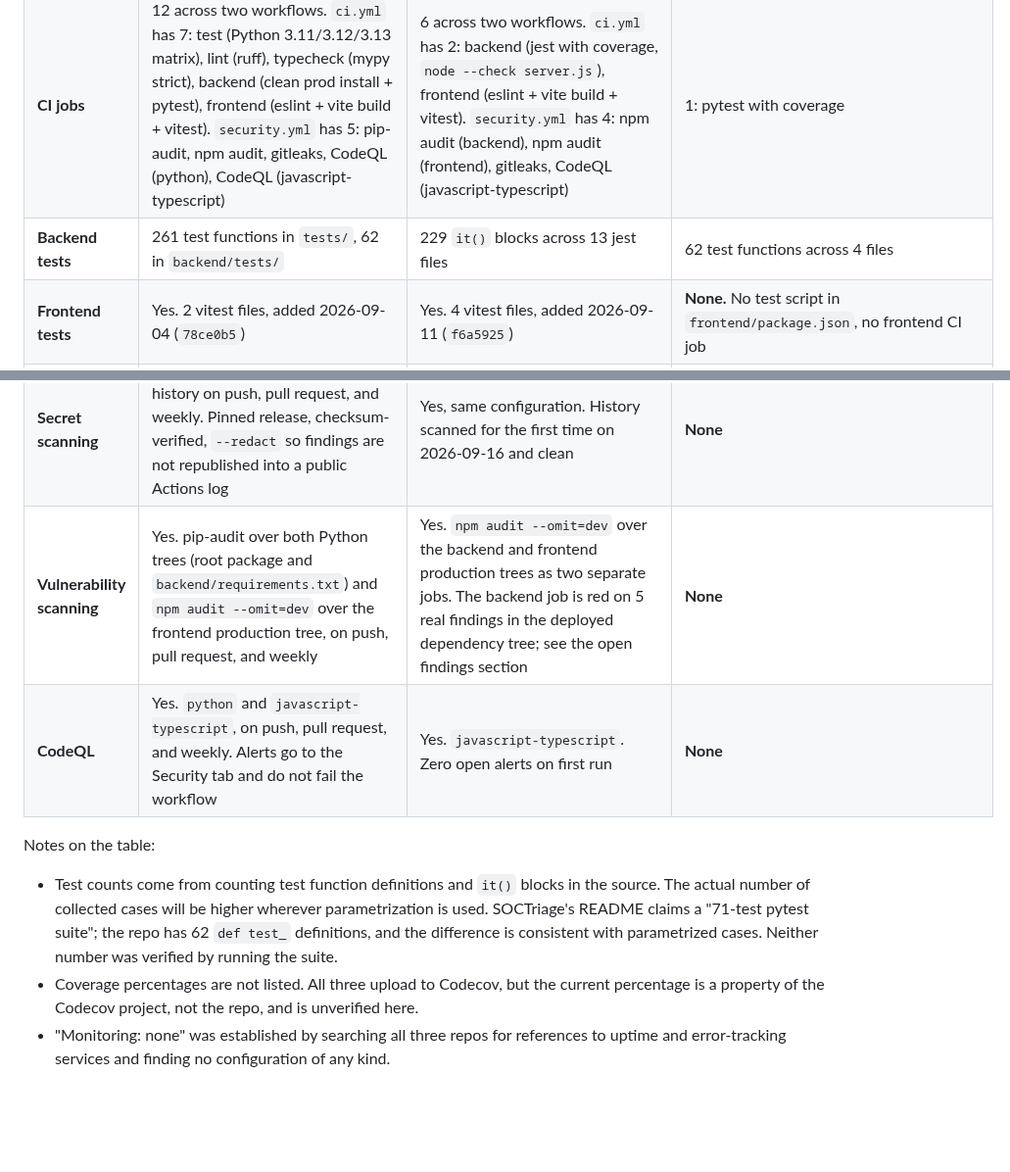
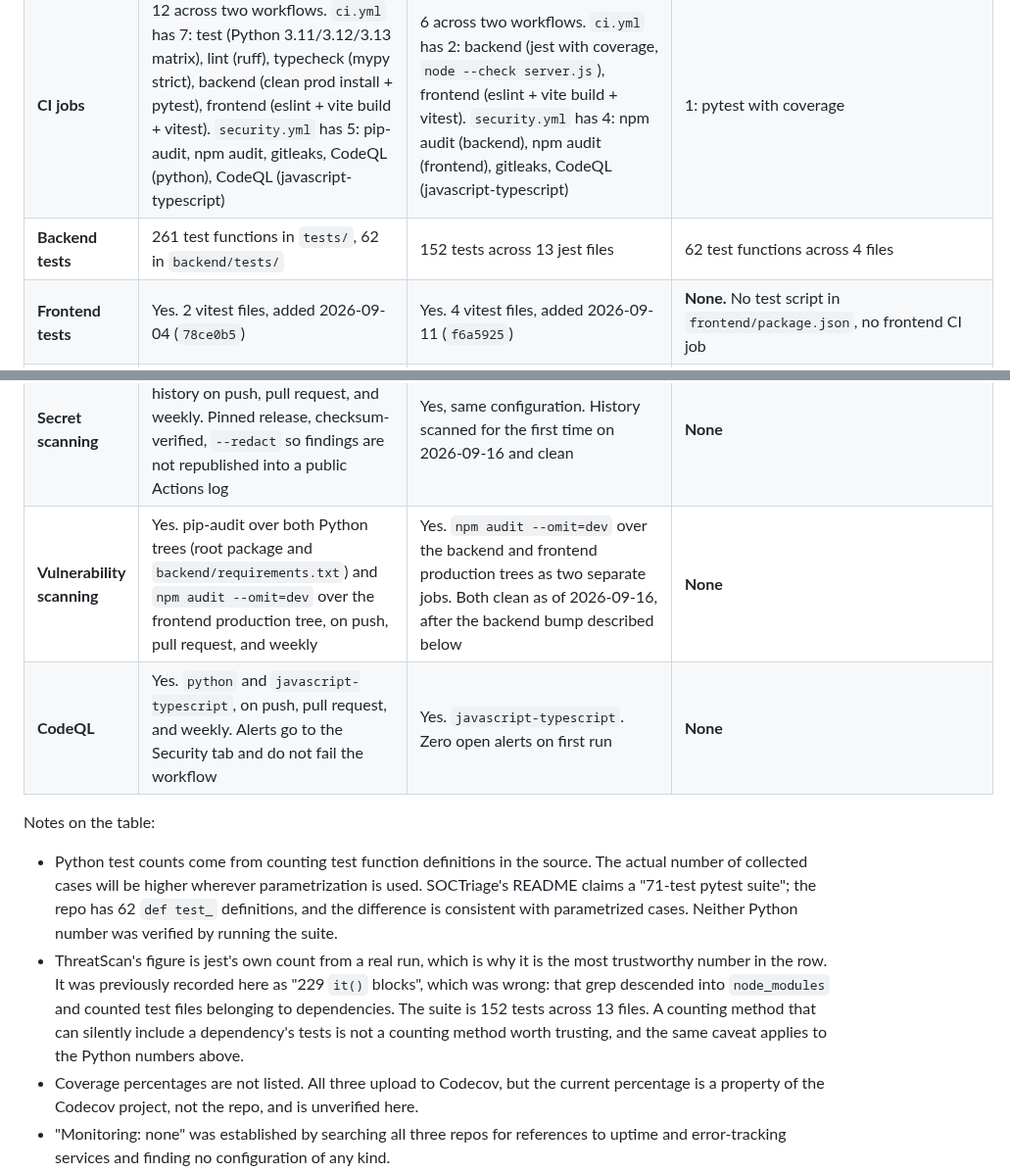
Before and after one commit to SalCyberAware/PromptShield, a Markdown page: docs/AUTOMATION_PLAN.md, 2 parts joined by grey strips. Shown at 98% size. GitHub-like rendering; blank space fills up the shorter version.

```diff
--- a/docs/AUTOMATION_PLAN.md
+++ b/docs/AUTOMATION_PLAN.md
@@ -279,7 +279,7 @@ platform is marked unverified. ThreatScan's deploy state is the one gap: it was
 |---|---|---|---|
 | **Workflow files** | `.github/workflows/ci.yml`, `.github/workflows/security.yml`, `.github/workflows/uptime.yml` | `.github/workflows/ci.yml`, `.github/workflows/security.yml` | `.github/workflows/backend-tests.yml` |
 | **CI jobs** | 12 across two workflows. `ci.yml` has 7: test (Python 3.11/3.12/3.13 matrix), lint (ruff), typecheck (mypy strict), backend (clean prod install + pytest), frontend (eslint + vite build + vitest). `security.yml` has 5: pip-audit, npm audit, gitleaks, CodeQL (python), CodeQL (javascript-typescript) | 6 across two workflows. `ci.yml` has 2: backend (jest with coverage, `node --check server.js`), frontend (eslint + vite build + vitest). `security.yml` has 4: npm audit (backend), npm audit (frontend), gitleaks, CodeQL (javascript-typescript) | 1: pytest with coverage |
-| **Backend tests** | 261 test functions in `tests/`, 62 in `backend/tests/` | 229 `it()` blocks across 13 jest files | 62 test functions across 4 files |
+| **Backend tests** | 261 test functions in `tests/`, 62 in `backend/tests/` | 152 tests across 13 jest files | 62 test functions across 4 files |
 | **Frontend tests** | Yes. 2 vitest files, added 2026-09-04 (`78ce0b5`) | Yes. 4 vitest files, added 2026-09-11 (`f6a5925`) | **None.** No test script in `frontend/package.json`, no frontend CI job |
 | **Lint in CI** | Yes, both sides (ruff + eslint) | Frontend only. No backend linter | **No.** `eslint` is in `frontend/package.json` but never runs in CI |
 | **Type checking** | Yes, mypy strict on `promptshield/` | No | No |
@@ -291,15 +291,20 @@ platform is marked unverified. ThreatScan's deploy state is the one gap: it was
 | **Monitoring** | Uptime and health, every 15 minutes, from `uptime.yml` in this repo. Backend health endpoint plus frontend | Same monitor, run from PromptShield's `uptime.yml` | Same monitor, run from PromptShield's `uptime.yml` |
 | **Dependency bot** | **None.** No `dependabot.yml` or `renovate.json` | **None** | **None** |
 | **Secret scanning** | Yes. gitleaks over the full git history on push, pull request, and weekly. Pinned release, checksum-verified, `--redact` so findings are not republished into a public Actions log | Yes, same configuration. History scanned for the first time on 2026-09-16 and clean | **None** |
-| **Vulnerability scanning** | Yes. pip-audit over both Python trees (root package and `backend/requirements.txt`) and `npm audit --omit=dev` over the frontend production tree, on push, pull request, and weekly | Yes. `npm audit --omit=dev` over the backend and frontend production trees as two separate jobs. The backend job is red on 5 real findings in the deployed dependency tree; see the open findings section | **None** |
+| **Vulnerability scanning** | Yes. pip-audit over both Python trees (root package and `backend/requirements.txt`) and `npm audit --omit=dev` over the frontend production tree, on push, pull request, and weekly | Yes. `npm audit --omit=dev` over the backend and frontend production trees as two separate jobs. Both clean as of 2026-09-16, after the backend bump described below | **None** |
 | **CodeQL** | Yes. `python` and `javascript-typescript`, on push, pull request, and weekly. Alerts go to the Security tab and do not fail the workflow | Yes. `javascript-typescript`. Zero open alerts on first run | **None** |
 
 Notes on the table:
 
-- Test counts come from counting test function definitions and `it()` blocks in the source. The
-  actual number of collected cases will be higher wherever parametrization is used. SOCTriage's
-  README claims a "71-test pytest suite"; the repo has 62 `def test_` definitions, and the
-  difference is consistent with parametrized cases. Neither number was verified by running the suite.
+- Python test counts come from counting test function definitions in the source. The actual number
+  of collected cases will be higher wherever parametrization is used. SOCTriage's README claims a
+  "71-test pytest suite"; the repo has 62 `def test_` definitions, and the difference is consistent
+  with parametrized cases. Neither Python number was verified by running the suite.
+- ThreatScan's figure is jest's own count from a real run, which is why it is the most trustworthy
+  number in the row. It was previously recorded here as "229 `it()` blocks", which was wrong: that
+  grep descended into `node_modules` and counted test files belonging to dependencies. The suite is
+  152 tests across 13 files. A counting method that can silently include a dependency's tests is not
+  a counting method worth trusting, and the same caveat applies to the Python numbers above.
 - Coverage percentages are not listed. All three upload to Codecov, but the current percentage is a
   property of the Codecov project, not the repo, and is unverified here.
 - "Monitoring: none" was established by searching all three repos for references to uptime and
```
Also changed, not shown: other parts of docs/AUTOMATION_PLAN.md (+19 -11 lines).
